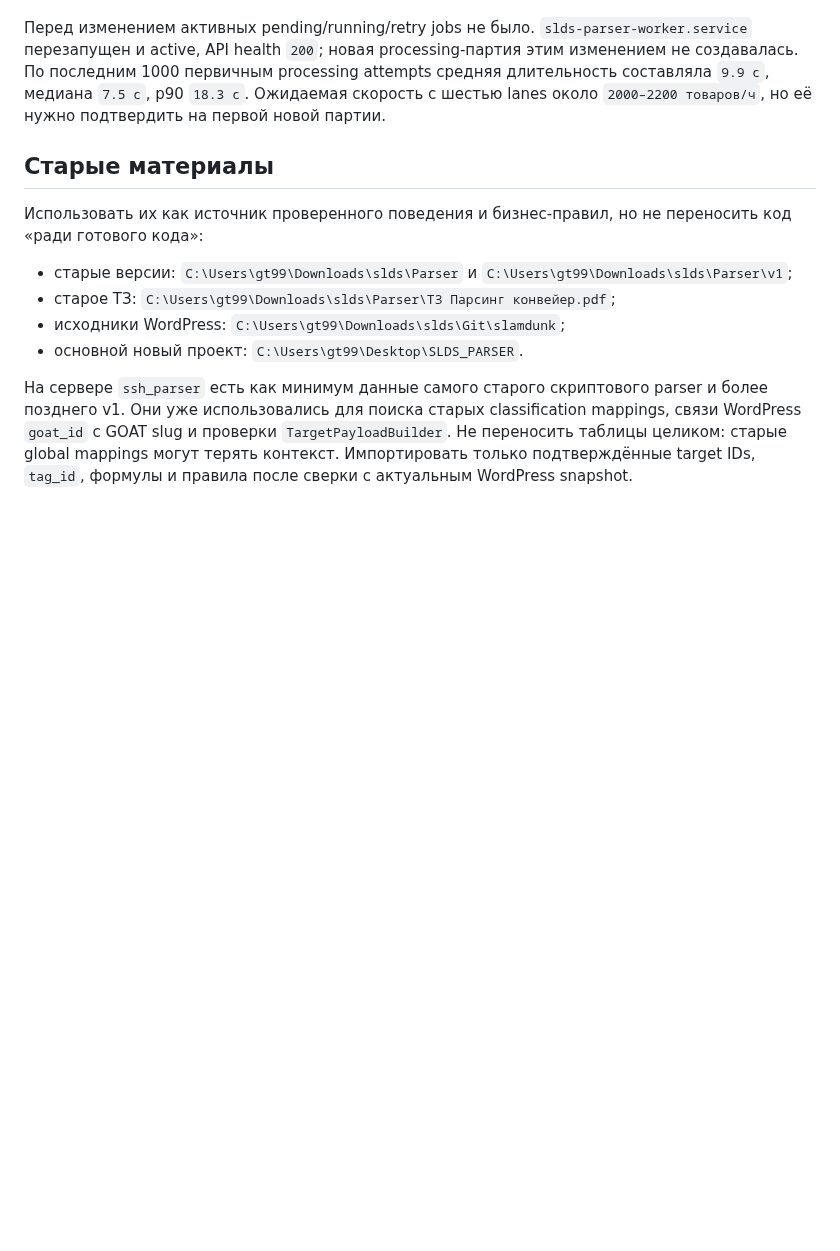
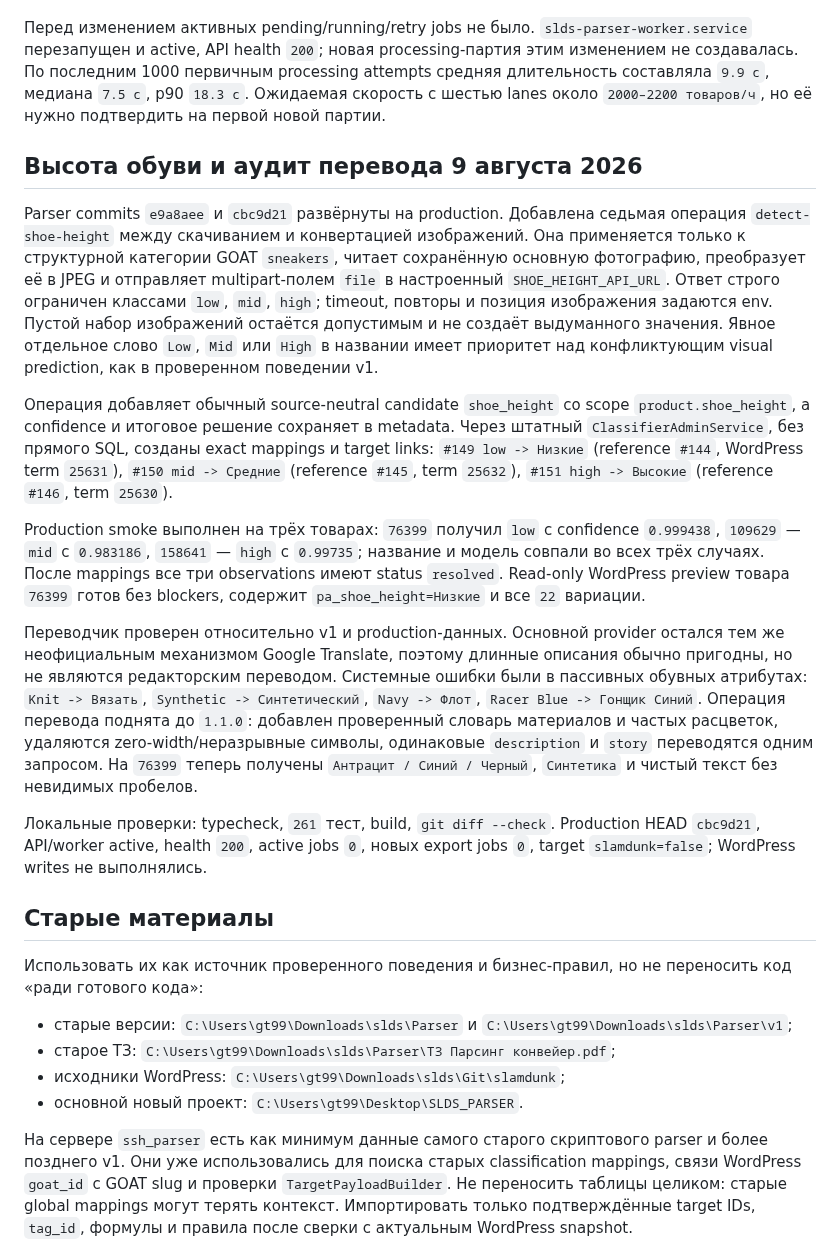
Before and after one commit to the-gt99/slds_parser, a Markdown page: AGENTS.md, the part around the change. Drawn GitHub-style; blank space fills up the shorter version.

Commit message:
Зафиксировать высоту обуви и перевод

```diff
--- a/AGENTS.md
+++ b/AGENTS.md
@@ -729,6 +729,18 @@ Production smoke выполнен без обработки ожидающего
 
 Перед изменением активных pending/running/retry jobs не было. `slds-parser-worker.service` перезапущен и active, API health `200`; новая processing-партия этим изменением не создавалась. По последним 1000 первичным processing attempts средняя длительность составляла `9.9 с`, медиана `7.5 с`, p90 `18.3 с`. Ожидаемая скорость с шестью lanes около `2000–2200 товаров/ч`, но её нужно подтвердить на первой новой партии.
 
+## Высота обуви и аудит перевода 9 августа 2026
+
+Parser commits `e9a8aee` и `cbc9d21` развёрнуты на production. Добавлена седьмая операция `detect-shoe-height` между скачиванием и конвертацией изображений. Она применяется только к структурной категории GOAT `sneakers`, читает сохранённую основную фотографию, преобразует её в JPEG и отправляет multipart-полем `file` в настроенный `SHOE_HEIGHT_API_URL`. Ответ строго ограничен классами `low`, `mid`, `high`; timeout, повторы и позиция изображения задаются env. Пустой набор изображений остаётся допустимым и не создаёт выдуманного значения. Явное отдельное слово `Low`, `Mid` или `High` в названии имеет приоритет над конфликтующим visual prediction, как в проверенном поведении v1.
+
+Операция добавляет обычный source-neutral candidate `shoe_height` со scope `product.shoe_height`, а confidence и итоговое решение сохраняет в metadata. Через штатный `ClassifierAdminService`, без прямого SQL, созданы exact mappings и target links: `#149 low -> Низкие` (reference `#144`, WordPress term `25631`), `#150 mid -> Средние` (reference `#145`, term `25632`), `#151 high -> Высокие` (reference `#146`, term `25630`).
+
+Production smoke выполнен на трёх товарах: `76399` получил `low` с confidence `0.999438`, `109629` — `mid` с `0.983186`, `158641` — `high` с `0.99735`; название и модель совпали во всех трёх случаях. После mappings все три observations имеют status `resolved`. Read-only WordPress preview товара `76399` готов без blockers, содержит `pa_shoe_height=Низкие` и все `22` вариации.
+
+Переводчик проверен относительно v1 и production-данных. Основной provider остался тем же неофициальным механизмом Google Translate, поэтому длинные описания обычно пригодны, но не являются редакторским переводом. Системные ошибки были в пассивных обувных атрибутах: `Knit -> Вязать`, `Synthetic -> Синтетический`, `Navy -> Флот`, `Racer Blue -> Гонщик Синий`. Операция перевода поднята до `1.1.0`: добавлен проверенный словарь материалов и частых расцветок, удаляются zero-width/неразрывные символы, одинаковые `description` и `story` переводятся одним запросом. На `76399` теперь получены `Антрацит / Синий / Черный`, `Синтетика` и чистый текст без невидимых пробелов.
+
+Локальные проверки: typecheck, `261` тест, build, `git diff --check`. Production HEAD `cbc9d21`, API/worker active, health `200`, active jobs `0`, новых export jobs `0`, target `slamdunk=false`; WordPress writes не выполнялись.
+
 ## Старые материалы
 
 Использовать их как источник проверенного поведения и бизнес-правил, но не переносить код «ради готового кода»:
```
